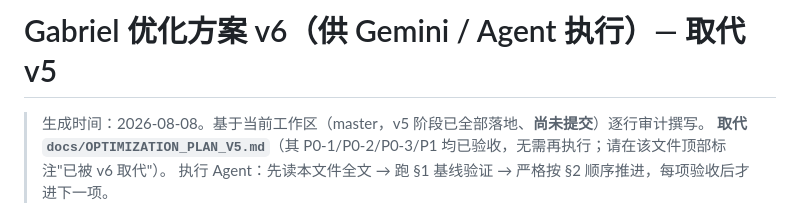
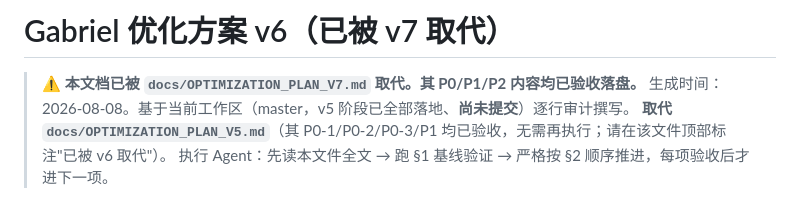
Before and after one commit to 3ZEROS12/Gabriel, a Markdown page: docs/OPTIMIZATION_PLAN_V6.md, the part around the change. Drawn GitHub-style.

```diff
--- a/docs/OPTIMIZATION_PLAN_V6.md
+++ b/docs/OPTIMIZATION_PLAN_V6.md
@@ -1,5 +1,6 @@
-# Gabriel 优化方案 v6（供 Gemini / Agent 执行）— 取代 v5
+# Gabriel 优化方案 v6（已被 v7 取代）
 
+> ⚠️ **本文档已被 `docs/OPTIMIZATION_PLAN_V7.md` 取代。其 P0/P1/P2 内容均已验收落盘。**
 > 生成时间：2026-08-08。基于当前工作区（master，v5 阶段已全部落地、**尚未提交**）逐行审计撰写。
 > **取代 `docs/OPTIMIZATION_PLAN_V5.md`**（其 P0-1/P0-2/P0-3/P1 均已验收，无需再执行；请在该文件顶部标注"已被 v6 取代"）。
 > 执行 Agent：先读本文件全文 → 跑 §1 基线验证 → 严格按 §2 顺序推进，每项验收后才进下一项。
```
Also changed, not shown: docs/OPTIMIZATION_PLAN_V7.md (+4 -4 lines), docs/OPTIMIZATION_ROADMAP_2026.md (+6 -0 lines).
